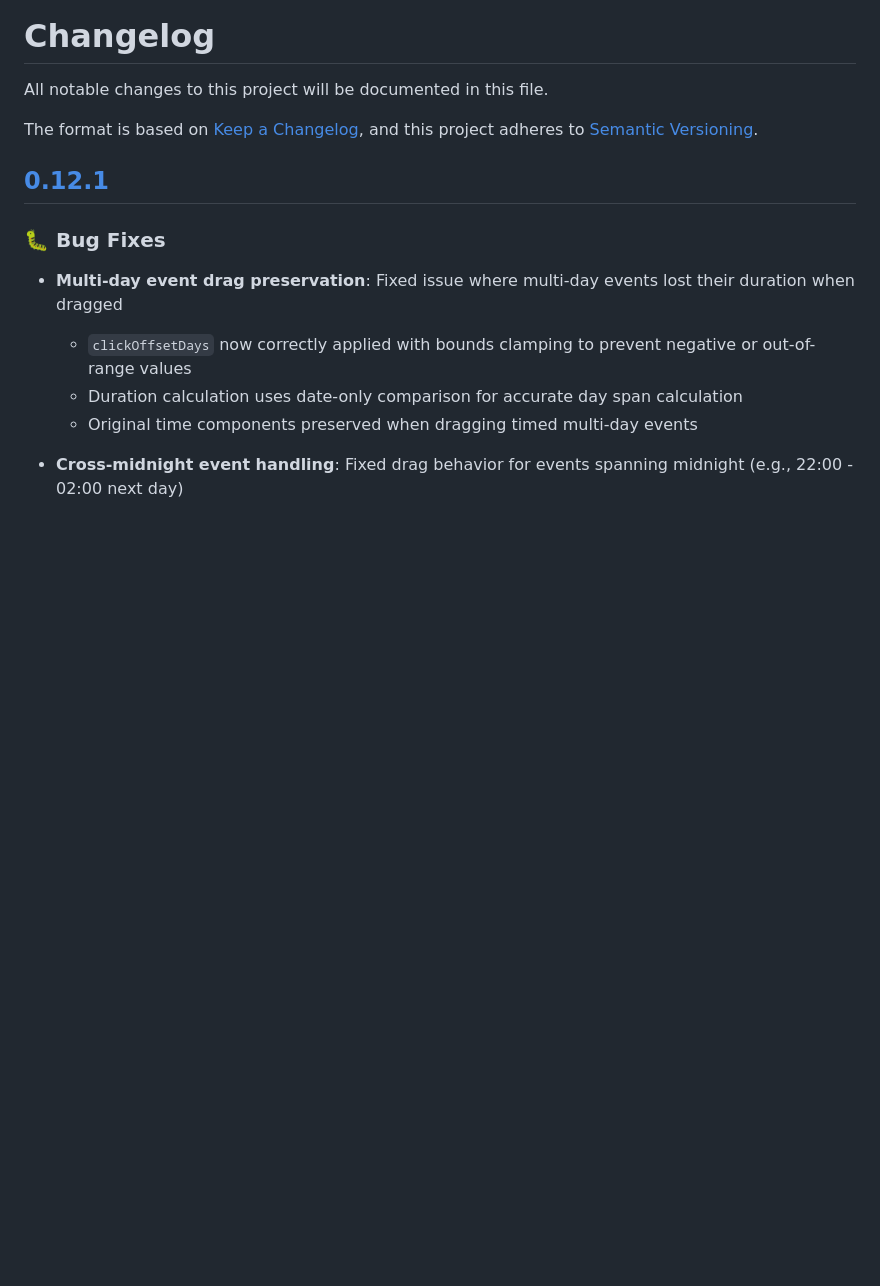
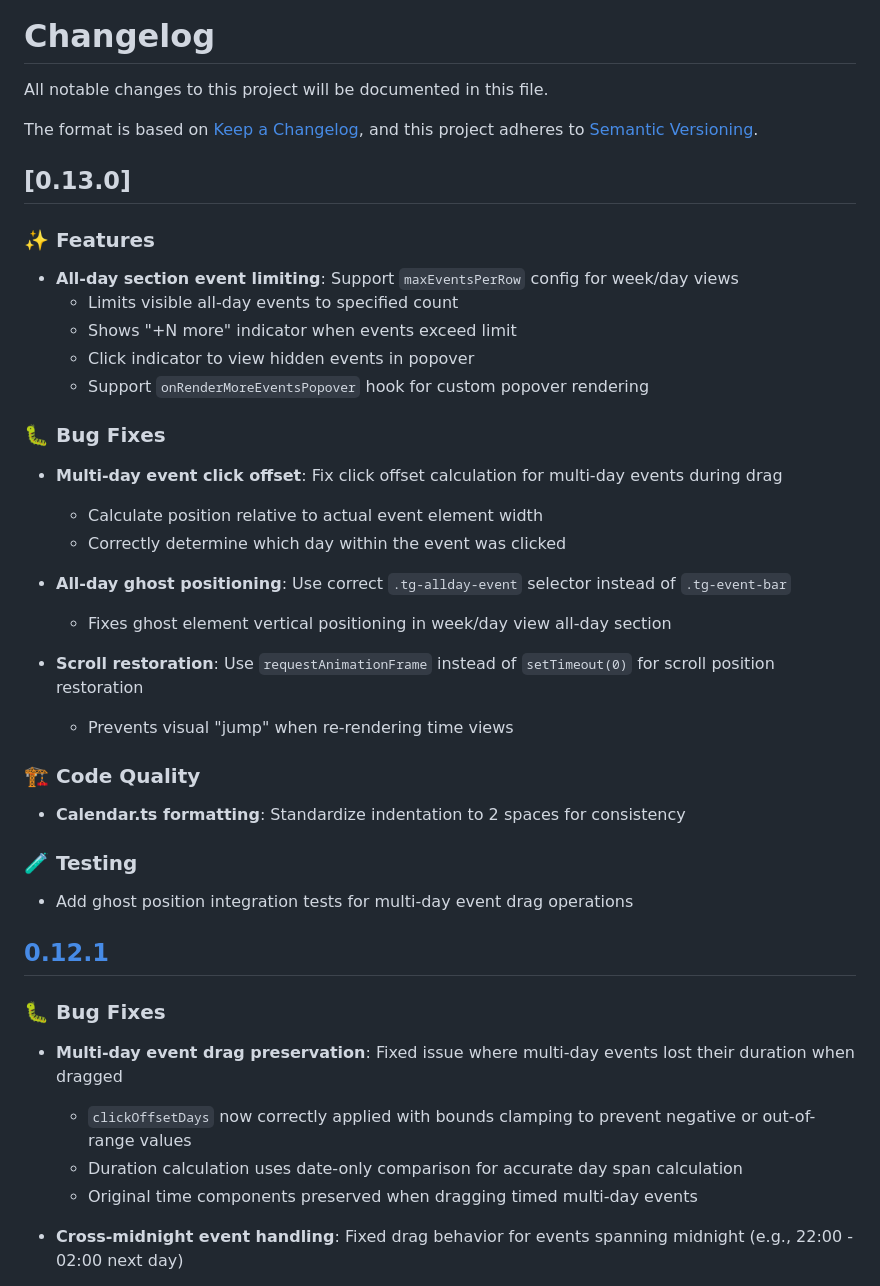
Before and after one commit to taskgenius/calendar, a Markdown page: CHANGELOG.md, the part around the change. GitHub-like rendering; blank space fills up the shorter version.

Commit message:
docs(changelog): add v0.13.0 release notes

```diff
--- a/CHANGELOG.md
+++ b/CHANGELOG.md
@@ -4,6 +4,36 @@ All notable changes to this project will be documented in this file.
 
 The format is based on [Keep a Changelog](https://keepachangelog.com/en/1.0.0/),
 and this project adheres to [Semantic Versioning](https://semver.org/spec/v2.0.0.html).
+
+## [0.13.0]
+
+### ✨ Features
+
+- **All-day section event limiting**: Support `maxEventsPerRow` config for week/day views
+  - Limits visible all-day events to specified count
+  - Shows "+N more" indicator when events exceed limit
+  - Click indicator to view hidden events in popover
+  - Support `onRenderMoreEventsPopover` hook for custom popover rendering
+
+### 🐛 Bug Fixes
+
+- **Multi-day event click offset**: Fix click offset calculation for multi-day events during drag
+  - Calculate position relative to actual event element width
+  - Correctly determine which day within the event was clicked
+
+- **All-day ghost positioning**: Use correct `.tg-allday-event` selector instead of `.tg-event-bar`
+  - Fixes ghost element vertical positioning in week/day view all-day section
+
+- **Scroll restoration**: Use `requestAnimationFrame` instead of `setTimeout(0)` for scroll position restoration
+  - Prevents visual "jump" when re-rendering time views
+
+### 🏗️ Code Quality
+
+- **Calendar.ts formatting**: Standardize indentation to 2 spaces for consistency
+
+### 🧪 Testing
+
+- Add ghost position integration tests for multi-day event drag operations
 
 ## [0.12.1]
 
```
